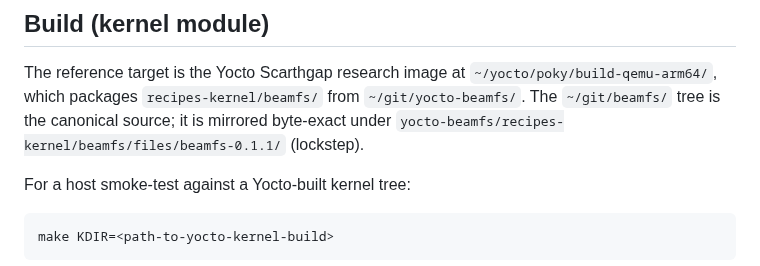
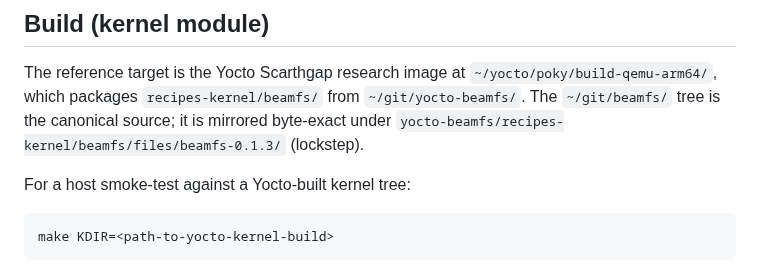
Before and after one commit to roastercode/beamfs, a Markdown page: README.md, the part around the change. Drawn GitHub-style.

Commit message:
README: bump lockstep mirror path 0.1.1 -> 0.1.3
Aligns the lockstep mirror reference in the README with the recipe
version bump done in yocto-beamfs: the kernel sources are now mirrored
byte-exact under `yocto-beamfs/recipes-kernel/beamfs/files/beamfs-0.1.3/`.

Companion commits (Q2 -- yocto chain version cleanup):
  - yocto-beamfs: rename recipes-kernel/beamfs/files/beamfs-0.1.1/
    to beamfs-0.1.3/, rename beamfs-module_0.1.1.bb to
    beamfs-module_0.1.3.bb, align 3 SRC_URI entries
  - beamfs-bench: bump YOCTO_KERNEL_FILES + lockstep_r9 path

phase=4
DoD: README path matches the on-disk yocto subdir name.

Signed-off-by: Aurelien DESBRIERES <aurelien@hackers.camp>

```diff
--- a/README.md
+++ b/README.md
@@ -43,7 +43,7 @@ The reference target is the Yocto Scarthgap research image at
 `~/yocto/poky/build-qemu-arm64/`, which packages
 `recipes-kernel/beamfs/` from `~/git/yocto-beamfs/`. The `~/git/beamfs/`
 tree is the canonical source; it is mirrored byte-exact under
-`yocto-beamfs/recipes-kernel/beamfs/files/beamfs-0.1.1/` (lockstep).
+`yocto-beamfs/recipes-kernel/beamfs/files/beamfs-0.1.3/` (lockstep).
 
 For a host smoke-test against a Yocto-built kernel tree:
 
```
